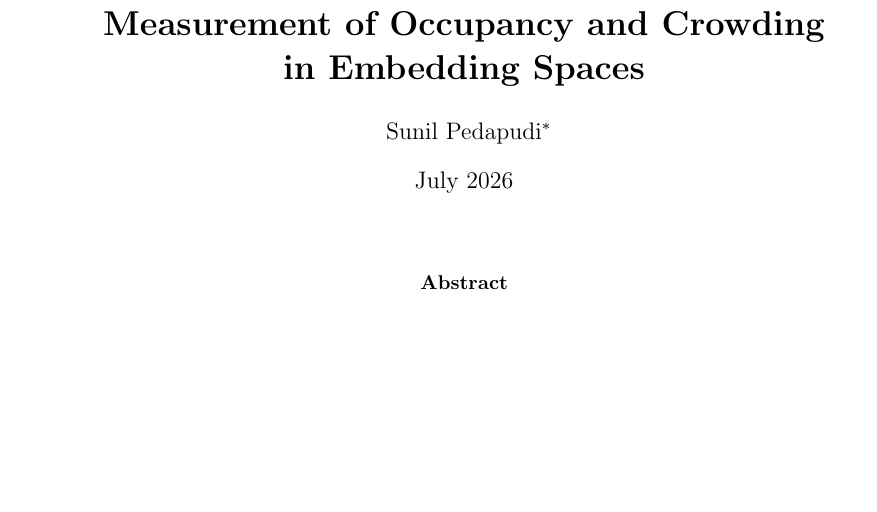
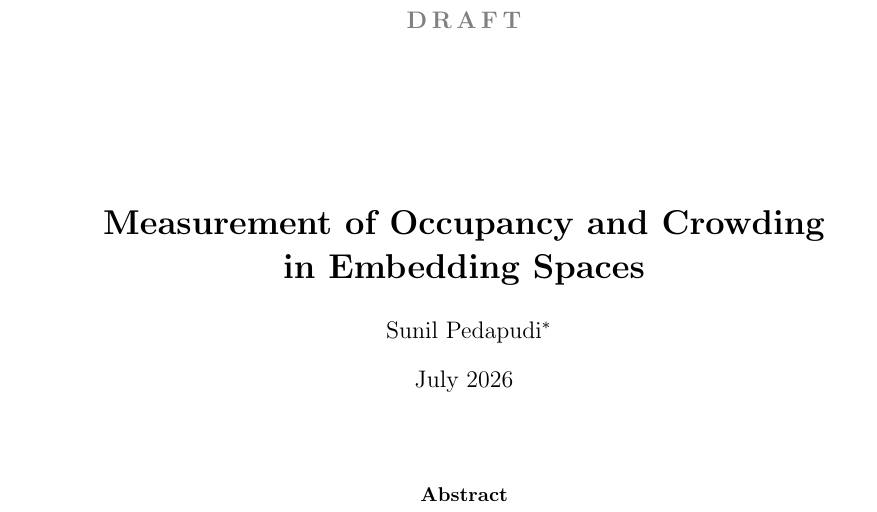
Before and after one commit to pedapudi/ambit, a LaTeX paper (docs/tr/ambit-technical-report.tex): part of page 1 of 56, cut at the place of the change, the shorter picture padded with empty space. Compiled offline with pdfLaTeX.

Commit message:
TR: draft header on the title page

```diff
--- a/docs/tr/ambit-technical-report.tex
+++ b/docs/tr/ambit-technical-report.tex
@@ -55,6 +55,10 @@ in Embedding Spaces}}
 
 \maketitle
 \thispagestyle{empty}
+\begin{tikzpicture}[remember picture, overlay]
+  \node[gray, font=\large\bfseries] at ([yshift=-1.2cm]current page.north)
+    {D\,R\,A\,F\,T};
+\end{tikzpicture}
 
 \begin{abstract}
 Embedding-based systems --- retrieval, retrieval-augmented generation,
```
Also changed, not shown: docs/tr/ambit-technical-report.pdf.
